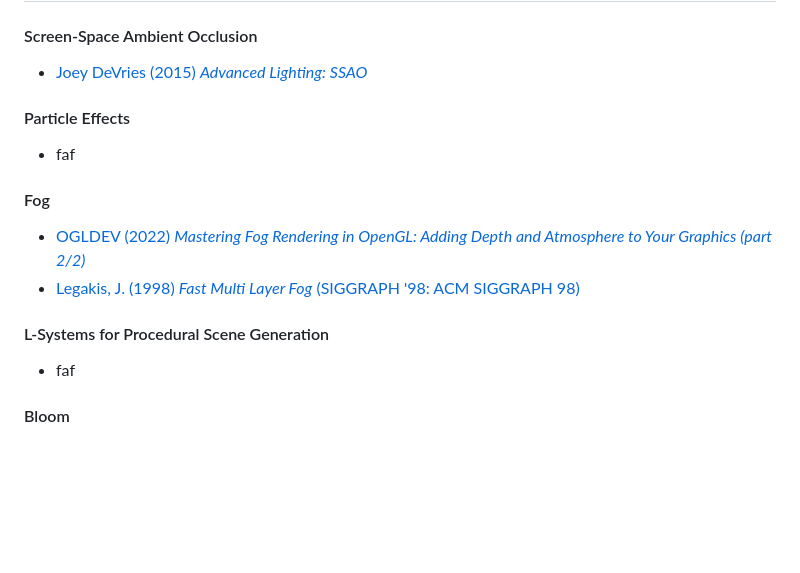
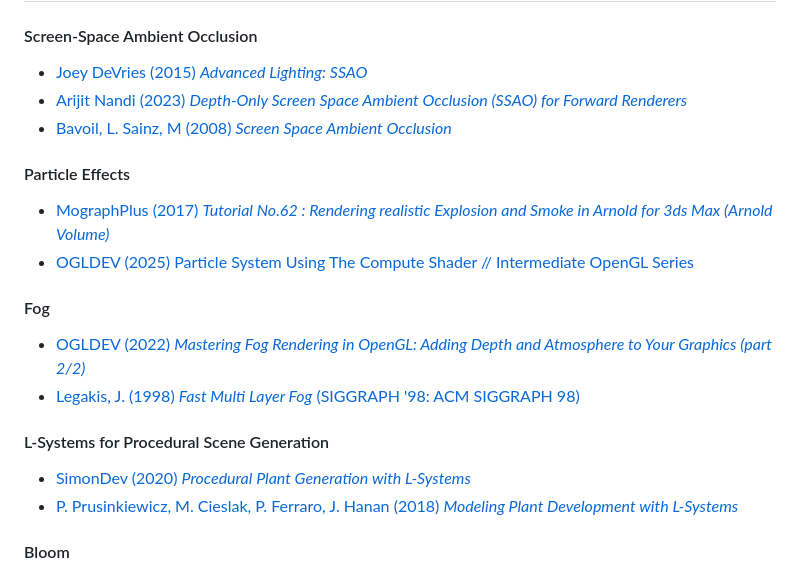
Before and after one commit to Autek/mystical-forest, a Markdown page: project/proposal/proposal.md, the part around the change. GitHub-like rendering; blank space fills up the shorter version.

Commit message:
resources done

```diff
--- a/project/proposal/proposal.md
+++ b/project/proposal/proposal.md
@@ -95,16 +95,20 @@ As we are above the points limit (60pts), we might let go of the bloom task if w
 
 #### Screen-Space Ambient Occlusion
 - [Joey DeVries (2015) *Advanced Lighting: SSAO*](https://learnopengl.com/Advanced-Lighting/SSAO)
+- [Arijit Nandi (2023) *Depth-Only Screen Space Ambient Occlusion (SSAO) for Forward Renderers*](https://medium.com/better-programming/depth-only-ssao-for-forward-renderers-1a3dcfa1873a)
+- [Bavoil, L. Sainz, M (2008) *Screen Space Ambient Occlusion*](https://www.researchgate.net/publication/228576448_Screen_Space_Ambient_Occlusion)
 
 #### Particle Effects
-- faf
+- [MographPlus (2017) *Tutorial No.62 : Rendering realistic Explosion and Smoke in Arnold for 3ds Max (Arnold Volume)*](https://www.youtube.com/watch?v=5k-8ltGNUXk)
+- [OGLDEV (2025) Particle System Using The Compute Shader // Intermediate OpenGL Series](https://www.youtube.com/watch?v=pzAZ0xjWDv8)
 
 #### Fog
 - [OGLDEV (2022) *Mastering Fog Rendering in OpenGL: Adding Depth and Atmosphere to Your Graphics (part 2/2)*](https://youtu.be/BYbIs1C7rkM?feature=shared)
 - [Legakis, J. (1998) *Fast Multi Layer Fog* (SIGGRAPH '98: ACM SIGGRAPH 98)](https://dl.acm.org/doi/pdf/10.1145/280953.282233)
 
 #### L-Systems for Procedural Scene Generation
-- faf
+- [SimonDev (2020) *Procedural Plant Generation with L-Systems*](https://www.youtube.com/watch?v=feNVBEPXAcE)
+- [P. Prusinkiewicz, M. Cieslak, P. Ferraro, J. Hanan (2018) *Modeling Plant Development with L-Systems*](https://algorithmicbotany.org/papers/modeling-plant-development-with-l-systems.pdf)
 
 #### Bloom
 - [Joey DeVries (2015) *Advanced Lighting: Bloom*](https://learnopengl.com/Advanced-Lighting/Bloom)
```
